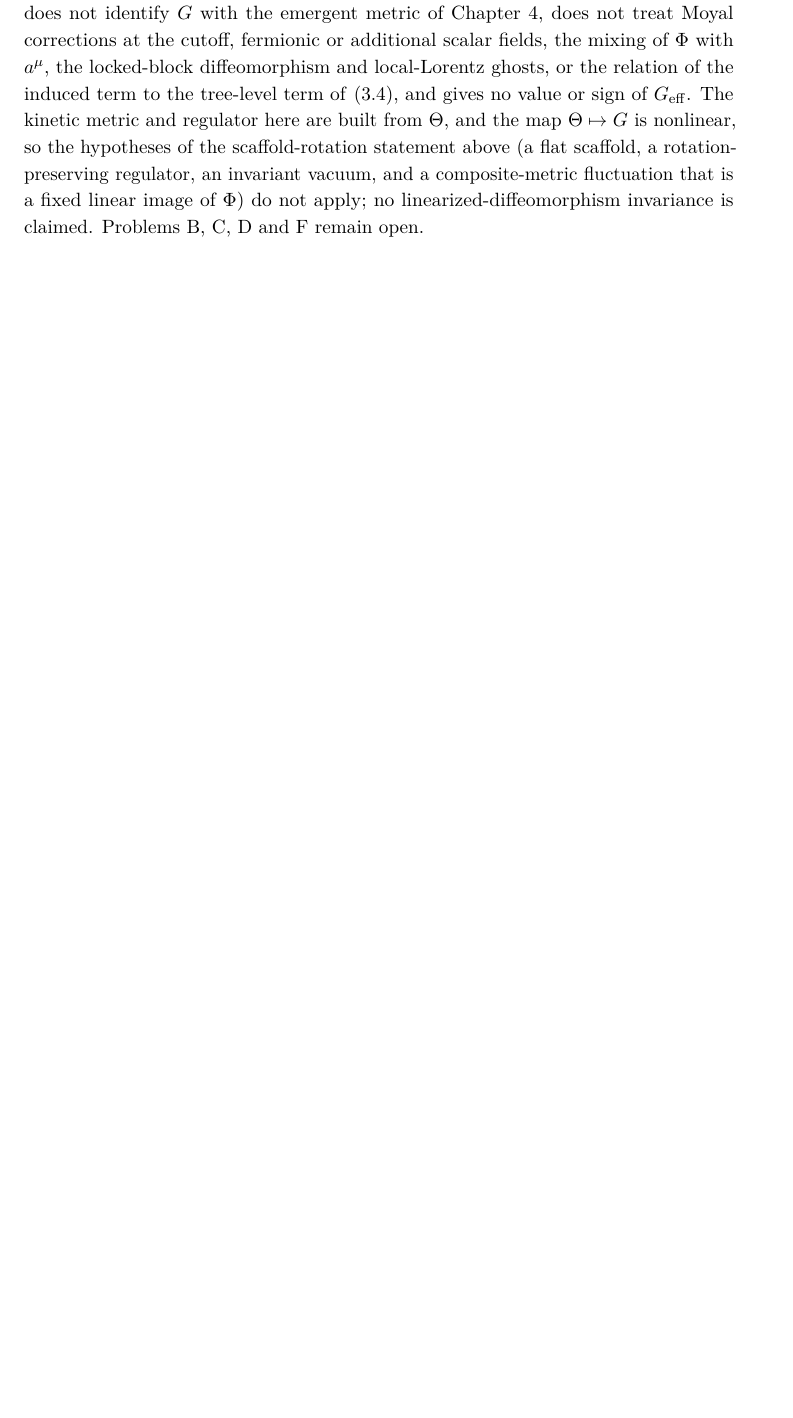
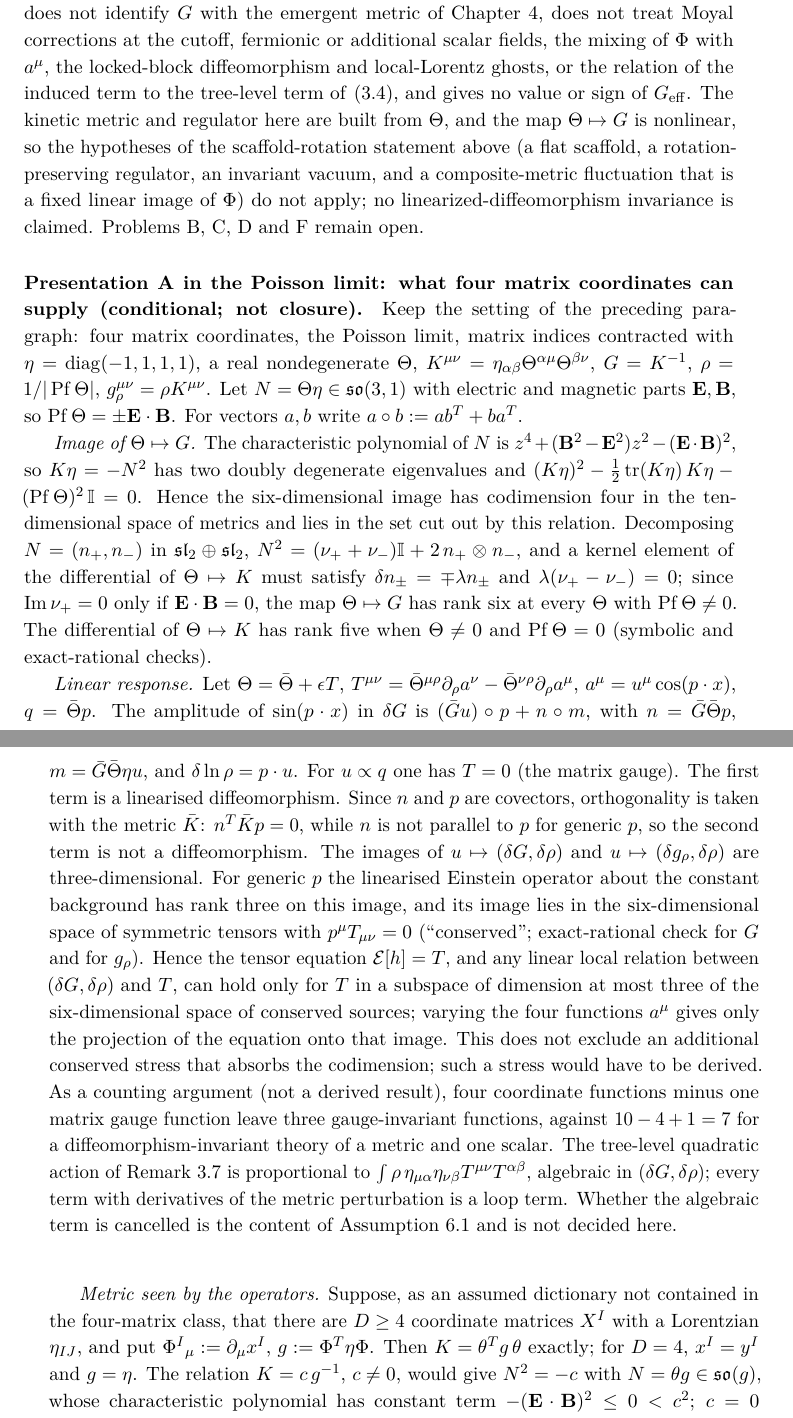
Before and after one commit to ic4lights/namcg-lab, a LaTeX thesis (namcg-book7.tex, which reads chapters/appH-microscopic-proofs.tex): part of page 220 of 248 before the commit and two parts of pages 220 and 221 of 250 after it, the two joined at a grey line, cut so that both start at the same text, the shorter picture padded with empty space. Compiled offline with pdfLaTeX.

Commit message:
Add four-matrix Poisson-limit conditional obstruction for ass:emergent-op (proposal 008 r2, gatekeeper ACCEPT)
Co-Authored-By: Claude Sonnet 5.5 <noreply@anthropic.com>

```diff
--- a/chapters/appH-microscopic-proofs.tex
+++ b/chapters/appH-microscopic-proofs.tex
@@ -1812,6 +1812,17 @@ composite-metric fluctuation that is a fixed linear image of \(\Phi\))
 do not apply; no linearized-diffeomorphism invariance is claimed.
 Problems~B, C, D and~F remain open.
 
+\paragraph{Presentation~A in the Poisson limit: what four matrix coordinates can supply (conditional; not closure).}
+Keep the setting of the preceding paragraph: four matrix coordinates, the Poisson limit, matrix indices contracted with \(\eta=\mathrm{diag}(-1,1,1,1)\), a real nondegenerate \(\Theta\), \(K^{\mu\nu}=\eta_{\alpha\beta}\Theta^{\alpha\mu}\Theta^{\beta\nu}\), \(G=K^{-1}\), \(\rho=1/|\operatorname{Pf}\Theta|\), \(g_\rho^{\mu\nu}=\rho K^{\mu\nu}\). Let \(N=\Theta\eta\in\mathfrak{so}(3,1)\) with electric and magnetic parts \(\mathbf E,\mathbf B\), so \(\operatorname{Pf}\Theta=\pm\mathbf E\cdot\mathbf B\). For vectors \(a,b\) write \(a\circ b:=ab^T+ba^T\).
+
+\emph{Image of \(\Theta\mapsto G\).} The characteristic polynomial of \(N\) is \(z^4+(\mathbf B^2-\mathbf E^2)z^2-(\mathbf E\cdot\mathbf B)^2\), so \(K\eta=-N^2\) has two doubly degenerate eigenvalues and \((K\eta)^2-\tfrac12\operatorname{tr}(K\eta)\,K\eta-(\operatorname{Pf}\Theta)^2\,\mathbb I=0\). Hence the six-dimensional image has codimension four in the ten-dimensional space of metrics and lies in the set cut out by this relation. Decomposing \(N=(n_+,n_-)\) in \(\mathfrak{sl}_2\oplus\mathfrak{sl}_2\), \(N^2=(\nu_++\nu_-)\mathbb I+2\,n_+\otimes n_-\), and a kernel element of the differential of \(\Theta\mapsto K\) must satisfy \(\delta n_\pm=\mp\lambda n_\pm\) and \(\lambda(\nu_+-\nu_-)=0\); since \(\operatorname{Im}\nu_+=0\) only if \(\mathbf E\cdot\mathbf B=0\), the map \(\Theta\mapsto G\) has rank six at every \(\Theta\) with \(\operatorname{Pf}\Theta\neq0\). The differential of \(\Theta\mapsto K\) has rank five when \(\Theta\neq0\) and \(\operatorname{Pf}\Theta=0\) (symbolic and exact-rational checks).
+
+\emph{Linear response.} Let \(\Theta=\bar\Theta+\epsilon T\), \(T^{\mu\nu}=\bar\Theta^{\mu\rho}\partial_\rho a^\nu-\bar\Theta^{\nu\rho}\partial_\rho a^\mu\), \(a^\mu=u^\mu\cos(p\cdot x)\), \(q=\bar\Theta p\). The amplitude of \(\sin(p\cdot x)\) in \(\delta G\) is \((\bar Gu)\circ p+n\circ m\), with \(n=\bar G\bar\Theta p\), \(m=\bar G\bar\Theta\eta u\), and \(\delta\ln\rho=p\cdot u\). For \(u\propto q\) one has \(T=0\) (the matrix gauge). The first term is a linearised diffeomorphism. Since \(n\) and \(p\) are covectors, orthogonality is taken with the metric \(\bar K\): \(n^T\bar Kp=0\), while \(n\) is not parallel to \(p\) for generic \(p\), so the second term is not a diffeomorphism. The images of \(u\mapsto(\delta G,\delta\rho)\) and \(u\mapsto(\delta g_\rho,\delta\rho)\) are three-dimensional. For generic \(p\) the linearised Einstein operator about the constant background has rank three on this image, and its image lies in the six-dimensional space of symmetric tensors with \(p^\mu T_{\mu\nu}=0\) (``conserved''; exact-rational check for \(G\) and for \(g_\rho\)). Hence the tensor equation \(\mathcal E[h]=T\), and any linear local relation between \((\delta G,\delta\rho)\) and \(T\), can hold only for \(T\) in a subspace of dimension at most three of the six-dimensional space of conserved sources; varying the four functions \(a^\mu\) gives only the projection of the equation onto that image. This does not exclude an additional conserved stress that absorbs the codimension; such a stress would have to be derived. As a counting argument (not a derived result), four coordinate functions minus one matrix gauge function leave three gauge-invariant functions, against \(10-4+1=7\) for a diffeomorphism-invariant theory of a metric and one scalar. The tree-level quadratic action of Remark~\ref{rem:ch3-trace-quadratic} is proportional to \(\int\rho\,\eta_{\mu\alpha}\eta_{\nu\beta}T^{\mu\nu}T^{\alpha\beta}\), algebraic in \((\delta G,\delta\rho)\); every term with derivatives of the metric perturbation is a loop term. Whether the algebraic term is cancelled is the content of Assumption~\ref{ass:EE} and is not decided here.
+
+\emph{Metric seen by the operators.} Suppose, as an assumed dictionary not contained in the four-matrix class, that there are \(D\ge4\) coordinate matrices \(X^I\) with a Lorentzian \(\eta_{IJ}\), and put \(\Phi^I{}_\mu:=\partial_\mu x^I\), \(g:=\Phi^T\eta\Phi\). Then \(K=\theta^{T}g\,\theta\) exactly; for \(D=4\), \(x^I=y^I\) and \(g=\eta\). The relation \(K=c\,g^{-1}\), \(c\neq0\), would give \(N^2=-c\) with \(N=\theta g\in\mathfrak{so}(g)\), whose characteristic polynomial has constant term \(-(\mathbf E\cdot\mathbf B)^2\le0<c^2\); \(c=0\) contradicts invertibility. So, pointwise for any real Lorentzian \(g\), the operator metric \(G=K^{-1}\) is not \(g\); this extends Remark~\ref{rem:ch3-moyal-check}, and Assumption~\ref{ass:emergent-op} read with the metric of that embedding reading is not discharged. The metric \(G\) itself has the form~\eqref{eq:g-from-e} for the coframe of the preceding paragraph. Let \(\ell\) be the fixed length scale in \(\Theta/\ell^2\), and \(e=\eta^{-1}\hat\omega\) with \(\hat\omega=(\Theta/\ell^2)^{-1}\). If \(e\) is identified with \(\langle\Phi\rangle/v\) as in~\eqref{eq:vev-is-frame}, then, with the internal index contracted with \(\delta\) and the locked block real, \(e^Te=\mathbb I\) on the vacuum manifold of~\eqref{eq:V} holds iff \(\hat\omega^2=-\mathbb I\), i.e. \(J:=\hat\omega\) is an orthogonal complex structure. Then \(G=\mathbb I-2nn^T\) with \(n=-Je_0\), where \(e_0\) is the first basis vector, so \(n\) is a spatial unit vector, and only two of the six directions of \(\delta\Theta\) are tangent to that manifold.
+
+This is a statement for four matrix coordinates, the Poisson limit, a constant \(\eta\), linear order about constant \(\bar\Theta\) and generic \(p\); it does not apply to an independent field \(\Phi\) of Presentation~B, to the embedding statement above beyond four coordinates, or to Moyal corrections. It does not derive \(\langle\Phi\rangle/v\) as a coframe and gives no value or sign of \(G_{\mathrm{eff}}\). Problem~F, and Problems~A, B, C and~D, remain open.
+
 \section{Problem G: HBEV}
 \label{sec:status-G}
 
```
